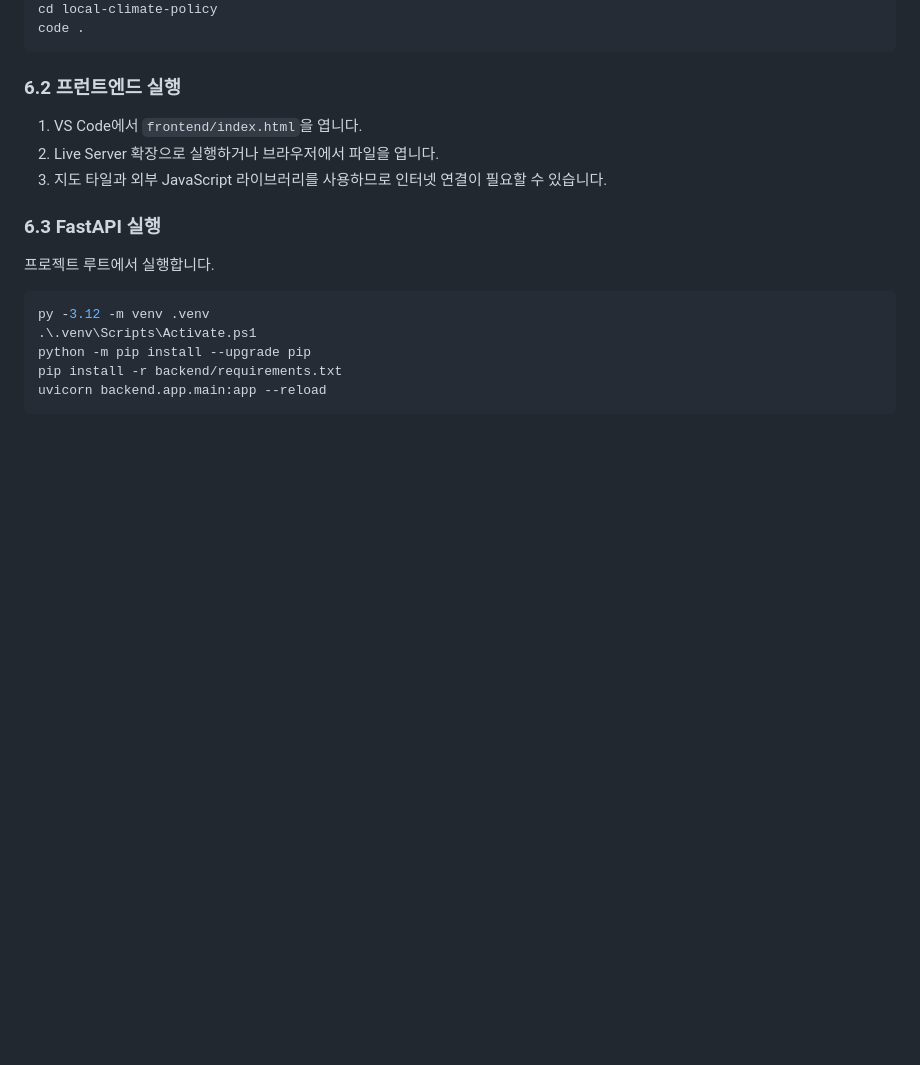
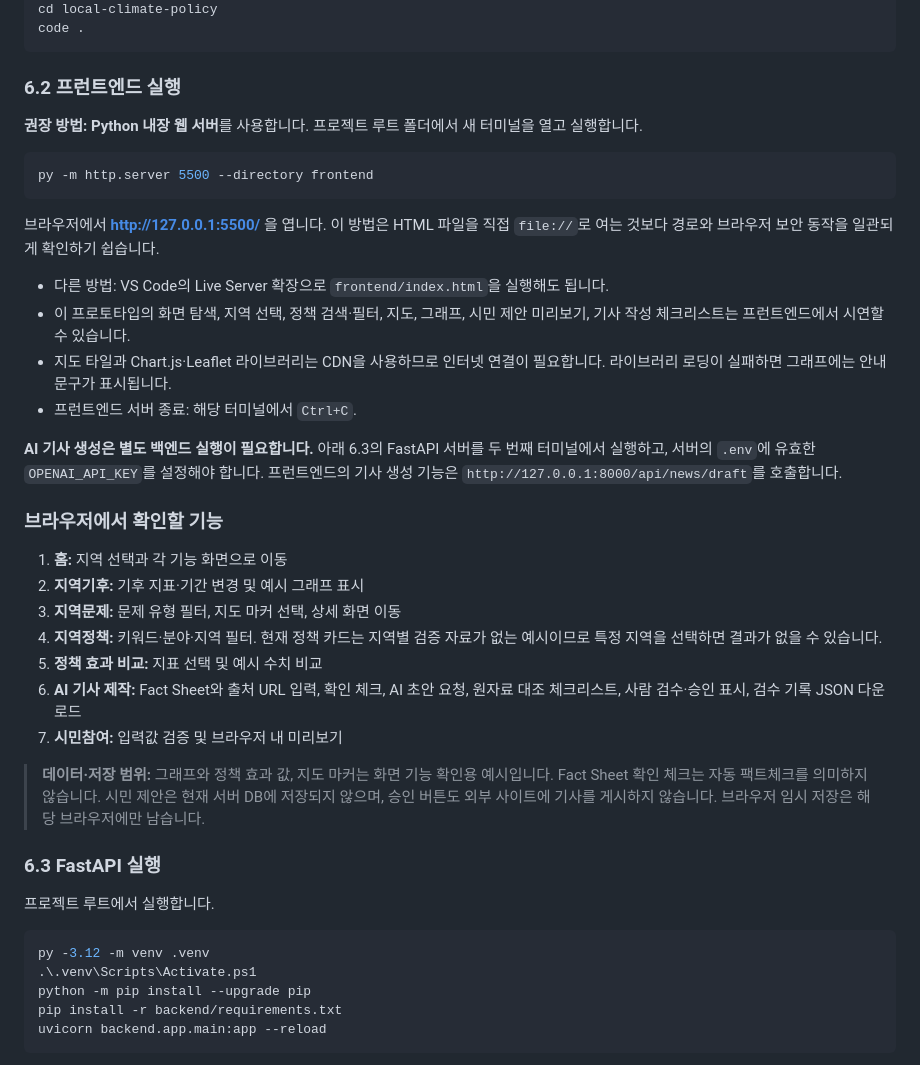
Before and after one commit to sinyoungk0711-droid/local-climate-policy, a Markdown page: README.md, the part around the change. Rendered like a GitHub page; blank space fills up the shorter version.

Commit message:
docs: clarify frontend startup and prototype behavior

````diff
--- a/README.md
+++ b/README.md
@@ -189,9 +189,33 @@ code .
 
 ### 6.2 프런트엔드 실행
 
-1. VS Code에서 `frontend/index.html`을 엽니다.
-2. Live Server 확장으로 실행하거나 브라우저에서 파일을 엽니다.
-3. 지도 타일과 외부 JavaScript 라이브러리를 사용하므로 인터넷 연결이 필요할 수 있습니다.
+**권장 방법: Python 내장 웹 서버**를 사용합니다. 프로젝트 루트 폴더에서 새 터미널을 열고 실행합니다.
+
+```powershell
+py -m http.server 5500 --directory frontend
+```
+
+브라우저에서 **http://127.0.0.1:5500/** 을 엽니다. 이 방법은 HTML 파일을 직접 `file://`로 여는 것보다 경로와 브라우저 보안 동작을 일관되게 확인하기 쉽습니다.
+
+- 다른 방법: VS Code의 Live Server 확장으로 `frontend/index.html`을 실행해도 됩니다.
+- 이 프로토타입의 화면 탐색, 지역 선택, 정책 검색·필터, 지도, 그래프, 시민 제안 미리보기, 기사 작성 체크리스트는 프런트엔드에서 시연할 수 있습니다.
+- 지도 타일과 Chart.js·Leaflet 라이브러리는 CDN을 사용하므로 인터넷 연결이 필요합니다. 라이브러리 로딩이 실패하면 그래프에는 안내 문구가 표시됩니다.
+- 프런트엔드 서버 종료: 해당 터미널에서 `Ctrl+C`.
+
+**AI 기사 생성은 별도 백엔드 실행이 필요합니다.** 아래 6.3의 FastAPI 서버를 두 번째 터미널에서 실행하고, 서버의 `.env`에 유효한 `OPENAI_API_KEY`를 설정해야 합니다. 프런트엔드의 기사 생성 기능은 `http://127.0.0.1:8000/api/news/draft`를 호출합니다.
+
+
+### 브라우저에서 확인할 기능
+
+1. **홈:** 지역 선택과 각 기능 화면으로 이동
+2. **지역기후:** 기후 지표·기간 변경 및 예시 그래프 표시
+3. **지역문제:** 문제 유형 필터, 지도 마커 선택, 상세 화면 이동
+4. **지역정책:** 키워드·분야·지역 필터. 현재 정책 카드는 지역별 검증 자료가 없는 예시이므로 특정 지역을 선택하면 결과가 없을 수 있습니다.
+5. **정책 효과 비교:** 지표 선택 및 예시 수치 비교
+6. **AI 기사 제작:** Fact Sheet와 출처 URL 입력, 확인 체크, AI 초안 요청, 원자료 대조 체크리스트, 사람 검수·승인 표시, 검수 기록 JSON 다운로드
+7. **시민참여:** 입력값 검증 및 브라우저 내 미리보기
+
+> **데이터·저장 범위:** 그래프와 정책 효과 값, 지도 마커는 화면 기능 확인용 예시입니다. Fact Sheet 확인 체크는 자동 팩트체크를 의미하지 않습니다. 시민 제안은 현재 서버 DB에 저장되지 않으며, 승인 버튼도 외부 사이트에 기사를 게시하지 않습니다. 브라우저 임시 저장은 해당 브라우저에만 남습니다.
 
 ### 6.3 FastAPI 실행
 
````
